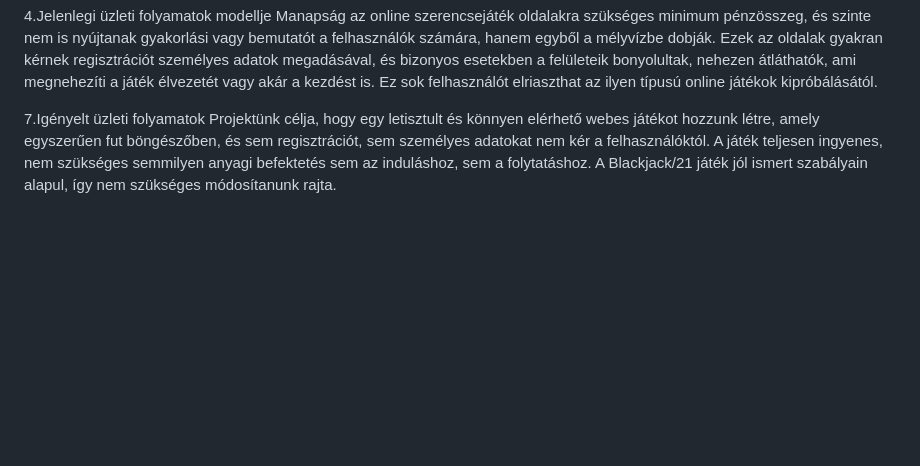
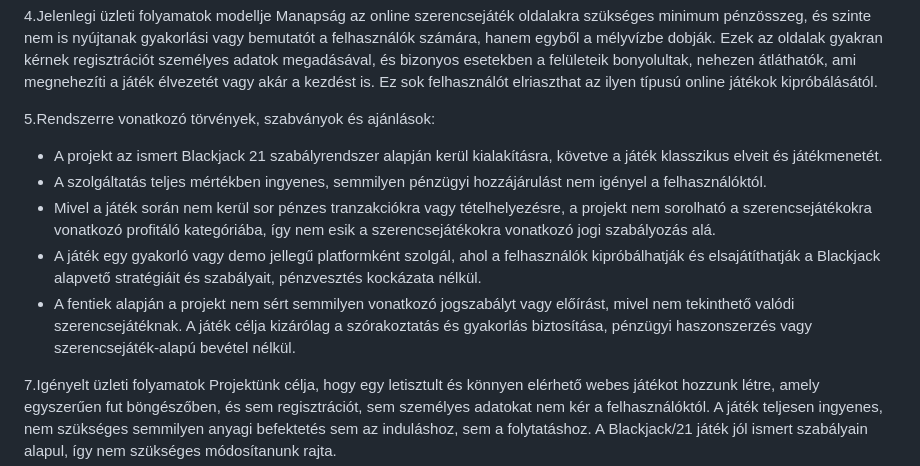
Before and after one commit to ArnoldJozsa/Bukottak, a Markdown page: Követelmény Specifikáció.md, the part around the change. Drawn GitHub-style; blank space fills up the shorter version.

Commit message:
5. pont megírása

```diff
--- a/Követelmény Specifikáció.md
+++ b/Követelmény Specifikáció.md
@@ -14,6 +14,13 @@ Rendelkezik egy, a felhasználó rendelkezésére álló összeg számlálójáv
 4.Jelenlegi üzleti folyamatok modellje
 Manapság az online szerencsejáték oldalakra szükséges minimum pénzösszeg, és szinte nem is nyújtanak gyakorlási vagy bemutatót a felhasználók számára, hanem egyből a mélyvízbe dobják.
 Ezek az oldalak gyakran kérnek regisztrációt személyes adatok megadásával, és bizonyos esetekben a felületeik bonyolultak, nehezen átláthatók, ami megnehezíti a játék élvezetét vagy akár a kezdést is. Ez sok felhasználót elriaszthat az ilyen típusú online játékok kipróbálásától.
+
+5.Rendszerre vonatkozó törvények, szabványok és ajánlások:
+- A projekt az ismert Blackjack 21 szabályrendszer alapján kerül kialakításra, követve a játék klasszikus elveit és játékmenetét.
+- A szolgáltatás teljes mértékben ingyenes, semmilyen pénzügyi hozzájárulást nem igényel a felhasználóktól.
+- Mivel a játék során nem kerül sor pénzes tranzakciókra vagy tételhelyezésre, a projekt nem sorolható a szerencsejátékokra vonatkozó profitáló kategóriába, így      nem esik a szerencsejátékokra vonatkozó jogi szabályozás alá.
+- A játék egy gyakorló vagy demo jellegű platformként szolgál, ahol a felhasználók kipróbálhatják és elsajátíthatják a Blackjack alapvető stratégiáit és              szabályait, pénzvesztés kockázata nélkül.
+- A fentiek alapján a projekt nem sért semmilyen vonatkozó jogszabályt vagy előírást, mivel nem tekinthető valódi szerencsejátéknak. A játék célja kizárólag a        szórakoztatás és gyakorlás biztosítása, pénzügyi haszonszerzés vagy szerencsejáték-alapú bevétel nélkül.
 
 7.Igényelt üzleti folyamatok
 Projektünk célja, hogy egy letisztult és könnyen elérhető webes játékot hozzunk létre, amely egyszerűen fut böngészőben, és sem regisztrációt, sem személyes adatokat nem kér a felhasználóktól. A játék teljesen ingyenes, nem szükséges semmilyen anyagi befektetés sem az induláshoz, sem a folytatáshoz. A Blackjack/21 játék jól ismert szabályain alapul, így nem szükséges módosítanunk rajta.
```
